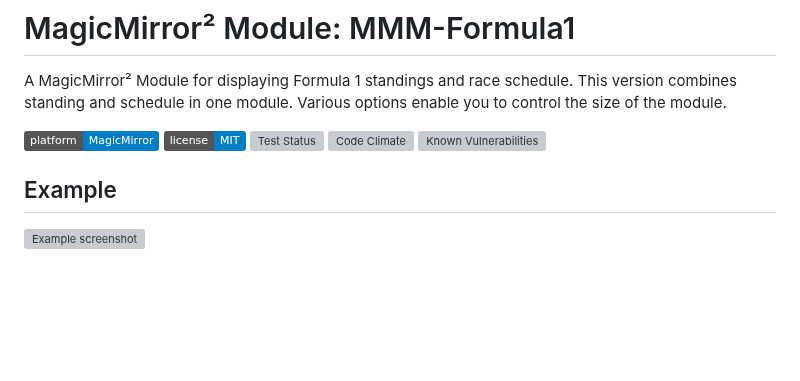
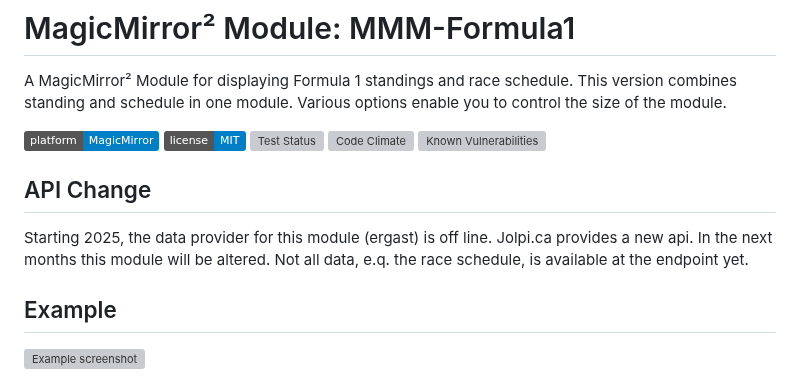
Before and after one commit to ianperrin/MMM-Formula1, a Markdown page: README.md, the part around the change. Drawn GitHub-style; badges without logos; blank space fills up the shorter version; grey boxes are pictures that could not be loaded.

Commit message:
Update README.md
new data provider

```diff
--- a/README.md
+++ b/README.md
@@ -8,6 +8,10 @@ This version combines standing and schedule in one module. Various options enabl
 ![Test Status](https://github.com/ianperrin/MMM-Formula1/actions/workflows/node.js.yml/badge.svg)
 [![Code Climate](https://codeclimate.com/github/ianperrin/MMM-Formula1/badges/gpa.svg)](https://codeclimate.com/github/ianperrin/MMM-Formula1)
 [![Known Vulnerabilities](https://snyk.io/test/github/ianperrin/MMM-Formula1/badge.svg)](https://snyk.io/test/github/ianperrin/MMM-Formula1)
+
+## API Change
+Starting 2025, the data provider for this module (ergast) is off line. Jolpi.ca provides a new api. In the next months this module will be altered.
+Not all data, e.q. the race schedule, is available at the endpoint yet.
 
 ## Example
 
```
